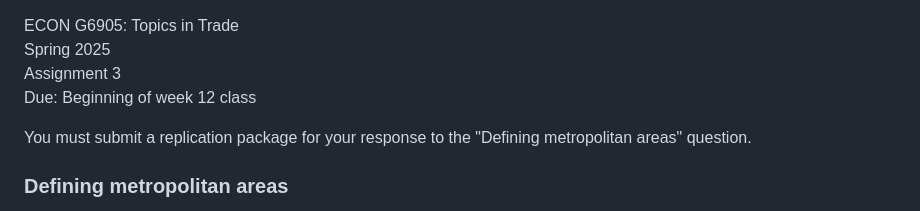
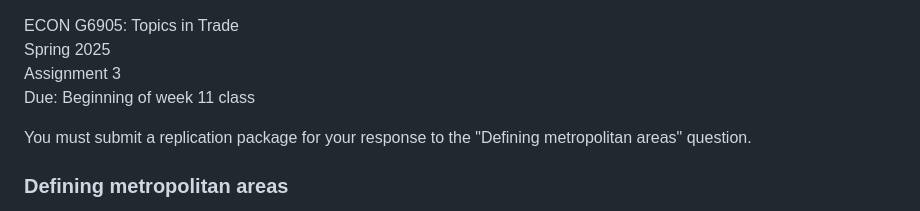
Before and after one commit to jdingel/econ6905, a Markdown page: assignments/assignment_3/readme.md, the part around the change. Drawn GitHub-style.

Commit message:
Due date is week 11

```diff
--- a/assignments/assignment_3/readme.md
+++ b/assignments/assignment_3/readme.md
@@ -1,7 +1,7 @@
 ECON G6905: Topics in Trade\
 Spring 2025\
 Assignment 3\
-Due: Beginning of week 12 class
+Due: Beginning of week 11 class
 
 You must submit a replication package for your response to the "Defining metropolitan areas" question.
 
```
